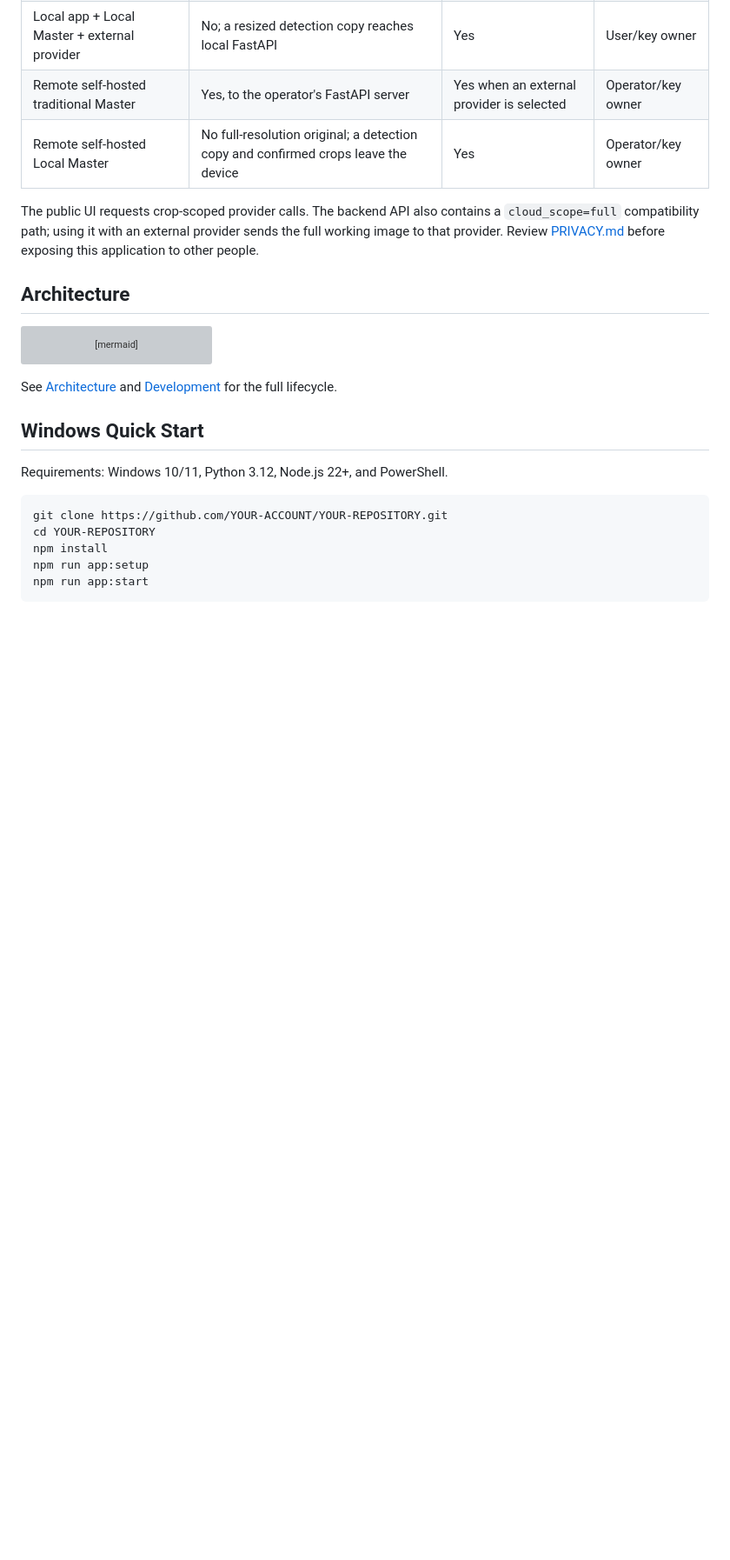
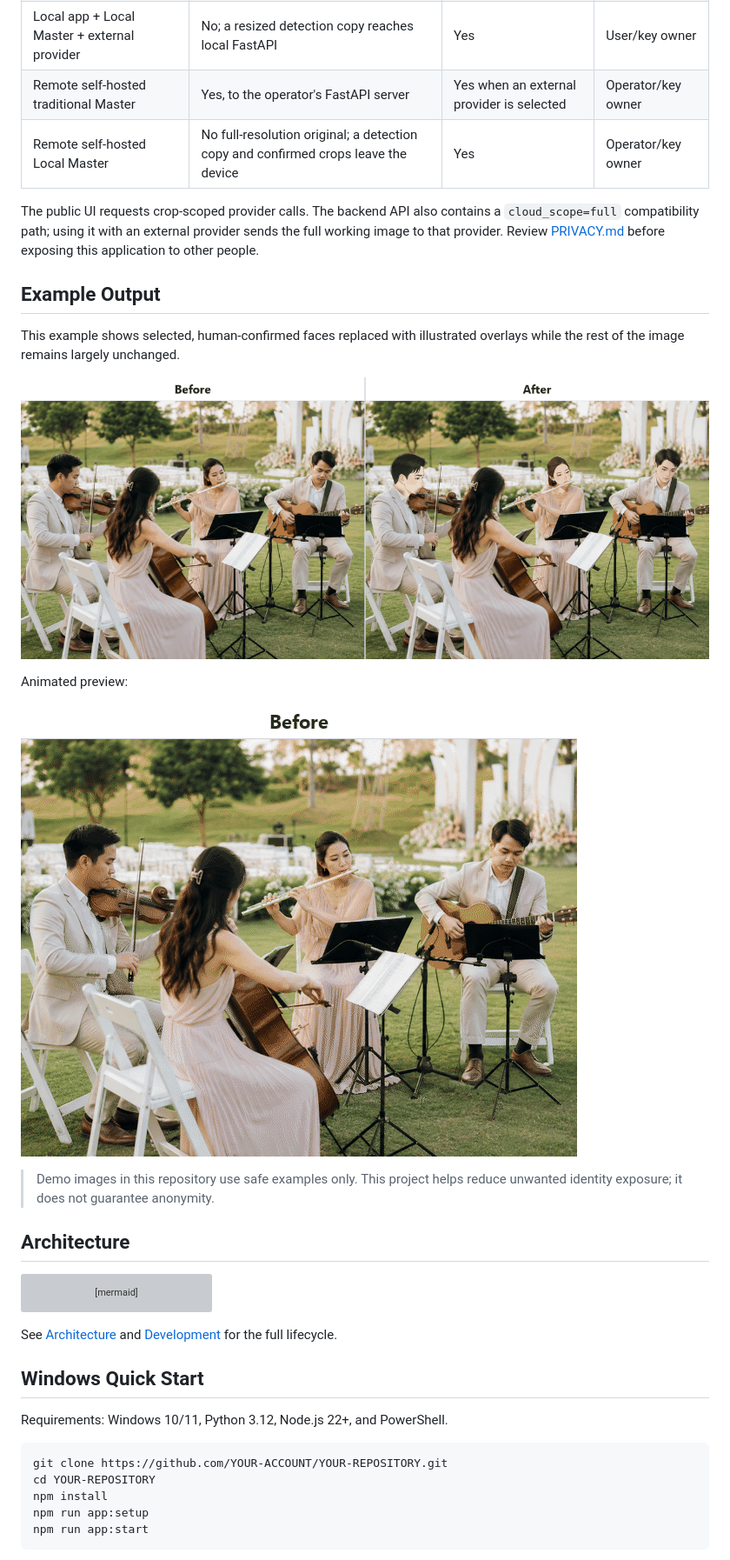
Before and after one commit to brook123-1/scene-first, a Markdown page: README.md, the part around the change. Shown at 87% size. Drawn GitHub-style; pictures changed too: docs/media/showcase-before-after.gif (added), docs/media/showcase-before-after.png (added); blank space fills up the shorter version; grey boxes are pictures that could not be loaded.

Commit message:
Add README before-and-after showcase

```diff
--- a/README.md
+++ b/README.md
@@ -38,6 +38,18 @@ The privacy boundary depends on both where FastAPI runs and which provider is se
 | Remote self-hosted Local Master | No full-resolution original; a detection copy and confirmed crops leave the device | Yes | Operator/key owner |
 
 The public UI requests crop-scoped provider calls. The backend API also contains a `cloud_scope=full` compatibility path; using it with an external provider sends the full working image to that provider. Review [PRIVACY.md](PRIVACY.md) before exposing this application to other people.
+
+## Example Output
+
+This example shows selected, human-confirmed faces replaced with illustrated overlays while the rest of the image remains largely unchanged.
+
+![Before and after comparison](docs/media/showcase-before-after.png)
+
+Animated preview:
+
+![Animated before and after preview](docs/media/showcase-before-after.gif)
+
+> Demo images in this repository use safe examples only. This project helps reduce unwanted identity exposure; it does not guarantee anonymity.
 
 ## Architecture
 
```
Also changed, not shown: README.zh-CN.md (+12 -0 lines), 2 other files.
